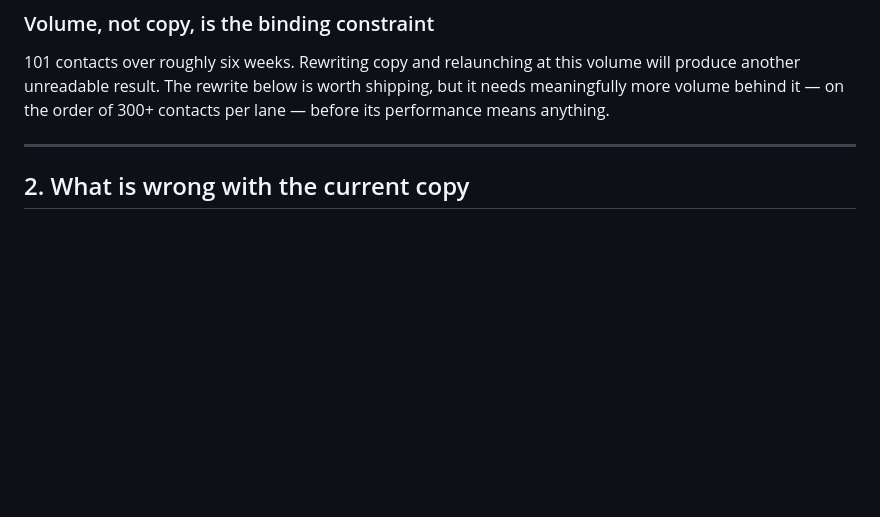
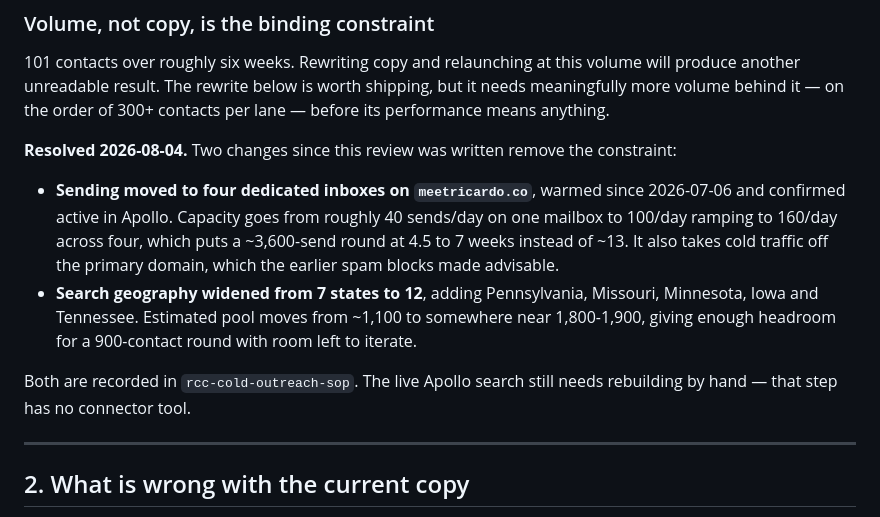
Before and after one commit to ricardoicruz-prog/RCC-main, a Markdown page: docs/apollo-copy-review-2026-08.md, the part around the change. Drawn GitHub-style; blank space fills up the shorter version.

Commit message:
Record sender and geography changes that clear the volume constraint
Sending moved to four dedicated meetricardo.co inboxes (warmed since
2026-07-06, confirmed active in Apollo) and search geography widened from
7 states to 12. Together these raise capacity from ~40 sends/day on one
mailbox to 100-160/day, and the estimated pool from ~1,100 to ~1,800, so
a 900-contact round is now feasible in 4.5-7 weeks rather than ~13.

Full configuration lives in rcc-cold-outreach-sop (user-level skills
directory): mailbox IDs and ramp schedule in SKILL.md, widened state list
and batch-pulling guidance in references/search-filter-spec.md.

Co-Authored-By: Claude Opus 5 <noreply@anthropic.com>
Claude-Session: https://claude.ai/code/session_019ij4edSedDvoAcmTCSjYzP

```diff
--- a/docs/apollo-copy-review-2026-08.md
+++ b/docs/apollo-copy-review-2026-08.md
@@ -67,6 +67,22 @@ plausible contributor to the spam blocks.
 volume will produce another unreadable result. The rewrite below is worth
 shipping, but it needs meaningfully more volume behind it — on the order of
 300+ contacts per lane — before its performance means anything.
+
+**Resolved 2026-08-04.** Two changes since this review was written remove the
+constraint:
+
+- **Sending moved to four dedicated inboxes on `meetricardo.co`**, warmed since
+  2026-07-06 and confirmed active in Apollo. Capacity goes from roughly 40
+  sends/day on one mailbox to 100/day ramping to 160/day across four, which puts
+  a ~3,600-send round at 4.5 to 7 weeks instead of ~13. It also takes cold
+  traffic off the primary domain, which the earlier spam blocks made advisable.
+- **Search geography widened from 7 states to 12**, adding Pennsylvania,
+  Missouri, Minnesota, Iowa and Tennessee. Estimated pool moves from ~1,100 to
+  somewhere near 1,800-1,900, giving enough headroom for a 900-contact round
+  with room left to iterate.
+
+Both are recorded in `rcc-cold-outreach-sop`. The live Apollo search still needs
+rebuilding by hand — that step has no connector tool.
 
 ---
 
```
